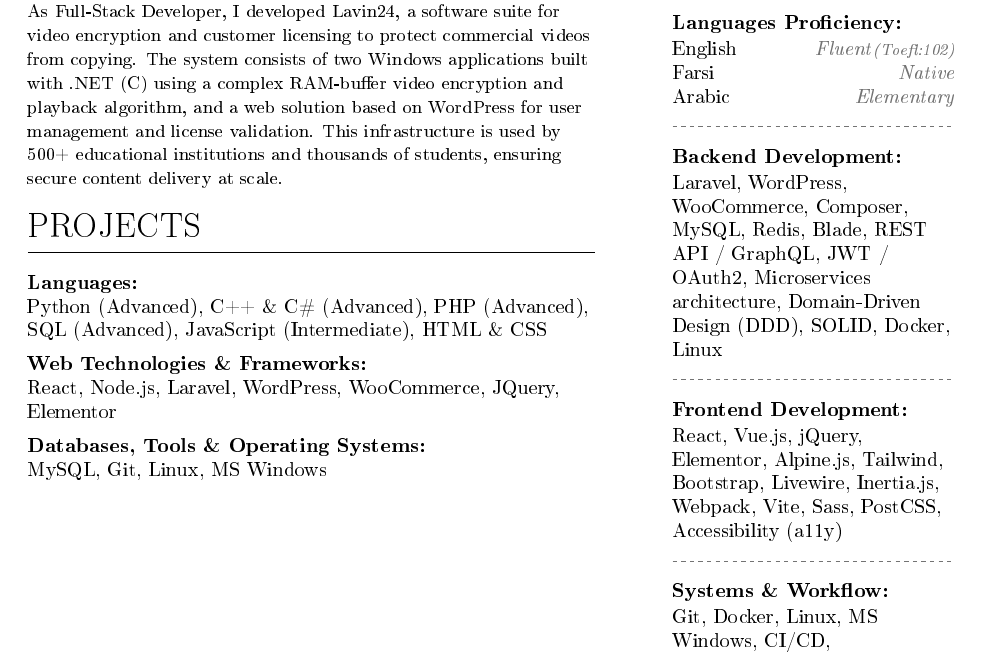
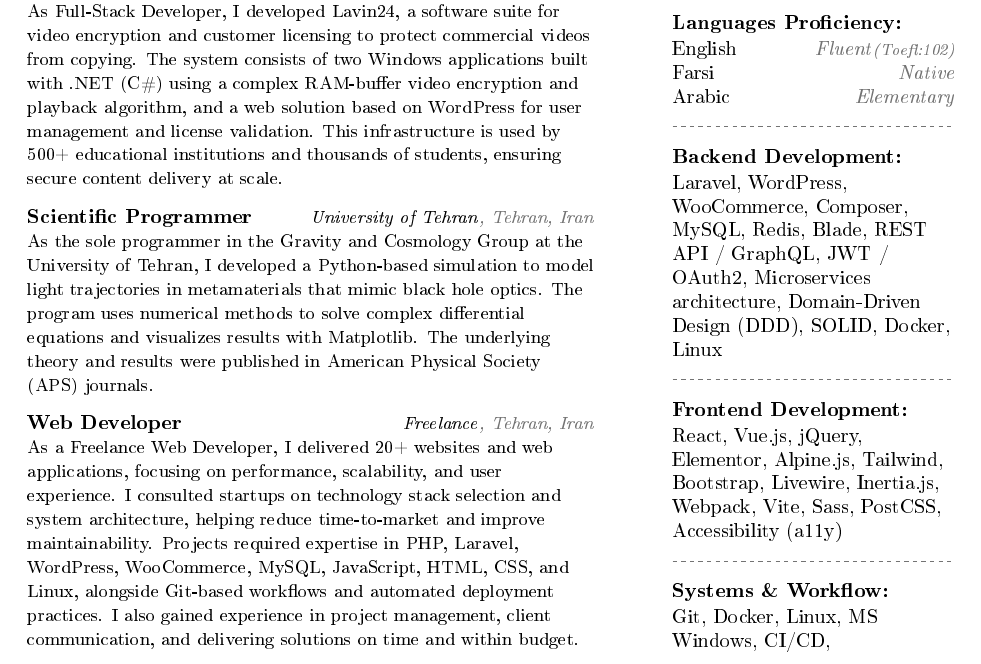
Before and after one commit to hsnfrghn/LaTeX-Resume-Template, a LaTeX CV (main.tex, which reads Txt/1-CV-body.tex): part of page 1 of 2, cut so that both start at the same text. The pictures show the PDF file main.pdf that the author committed with the source.

Commit message:
exprience sextion finished

```diff
--- a/Txt/1-CV-body.tex
+++ b/Txt/1-CV-body.tex
@@ -21,12 +21,36 @@ to ensure scalability, flexibility, and high performance.}
 
 \textbf{Windows App Developer} \hfill {\small \textit{Lavin24}\softtext{\textit{, Tehran, Iran}}} \\
 {\small As Full-Stack Developer, I developed Lavin24, a software suite for video encryption and customer licensing to protect commercial videos from copying.
- The system consists of two Windows applications built with .NET (C) using a complex RAM-buffer video encryption and playback algorithm,
+ The system consists of two Windows applications built with .NET (C\#) using a complex RAM-buffer video encryption and playback algorithm,
  and a web solution based on WordPress for user management and license validation. This infrastructure is used by 500+ educational institutions and
   thousands of students, ensuring secure content delivery at scale.}
 
+ \vspace{0.75em}
+
+\textbf{Scientific Programmer} \hfill {\small \textit{University of Tehran}\softtext{\textit{, Tehran, Iran}}} \\
+{\small As the sole programmer in the Gravity and Cosmology Group at the University of Tehran, I developed a Python-based simulation to model light trajectories
+ in metamaterials that mimic black hole optics. The program uses numerical methods to solve complex differential equations and visualizes results with Matplotlib.
+  The underlying theory and results were published in American Physical Society (APS) journals.}
+
+   \vspace{0.75em}
+
+\textbf{Web Developer} \hfill {\small \textit{Freelance}\softtext{\textit{, Tehran, Iran}}} \\
+{\small As a Freelance Web Developer, I delivered 20+ websites and web applications, focusing on performance, scalability, and user experience.
+ I consulted startups on technology stack selection and system architecture, helping reduce time-to-market and improve maintainability. Projects required expertise in
+ PHP, Laravel, WordPress, WooCommerce, MySQL, JavaScript, HTML, CSS, and Linux, alongside Git-based workflows and automated deployment practices.
+ I also gained experience in project management, client communication, and delivering solutions on time and within budget.}
+
+
+% {\small Participated in development, updating and maintenance of many websites and web applications.
+%  Also, consulted several startups on their web technology stack and architecture. These projects
+% needed expertise in PHP, Laravel, WordPress, WooCommerce, MySQL, JavaScript, HTML, CSS, and Linux.
+%  Additionally, I gained experience in project management, client communication, and delivering solutions on time and within budget.}
+
+
+
+
 % \textbf{Research Collaborator} \hfill \textit{University of Tehran, Tehran, Iran} \\
-% {\small Senior Researcher in the Gravitation and Cosmology group at the Faculty of Physics. Published two international articles
+% {\small Senior Researcher in the Gravitation and Cosmology g  roup at the Faculty of Physics. Published two international articles
 % (ISS) in the field of optical path simulation in metamaterials. Participated in the preparation and arrangement of two Master's theses. Scientific programming in Python.}
 % \vspace{0.75em}
 
@@ -34,20 +58,20 @@ to ensure scalability, flexibility, and high performance.}
 % {\small Head of the Research and Development team in Genetics. Programmed search and computational algorithms in Python and performed high-volume data analysis.}
 
 % PROJECTS
-\section{Projects}
+% \section{Projects}
 
-\textbf{Languages:} \\
-Python (Advanced), C++ \& C\# (Advanced), PHP (Advanced), SQL (Advanced), JavaScript (Intermediate), HTML \& CSS
+% \textbf{Languages:} \\
+% Python (Advanced), C++ \& C\# (Advanced), PHP (Advanced), SQL (Advanced), JavaScript (Intermediate), HTML \& CSS
 
-\vspace{0.5em}
+% \vspace{0.5em}
 
-\textbf{Web Technologies \& Frameworks:} \\
-React, Node.js, Laravel, WordPress, WooCommerce, JQuery, Elementor
+% \textbf{Web Technologies \& Frameworks:} \\
+% React, Node.js, Laravel, WordPress, WooCommerce, JQuery, Elementor
 
-\vspace{0.5em}
+% \vspace{0.5em}
 
-\textbf{Databases, Tools \& Operating Systems:} \\
-MySQL, Git, Linux, MS Windows
+% \textbf{Databases, Tools \& Operating Systems:} \\
+% MySQL, Git, Linux, MS Windows
 
 
 % The Original code
```
Also changed, not shown: main.pdf, Txt/1-CV-body.tex (2 more changed lines), 3 other files.
